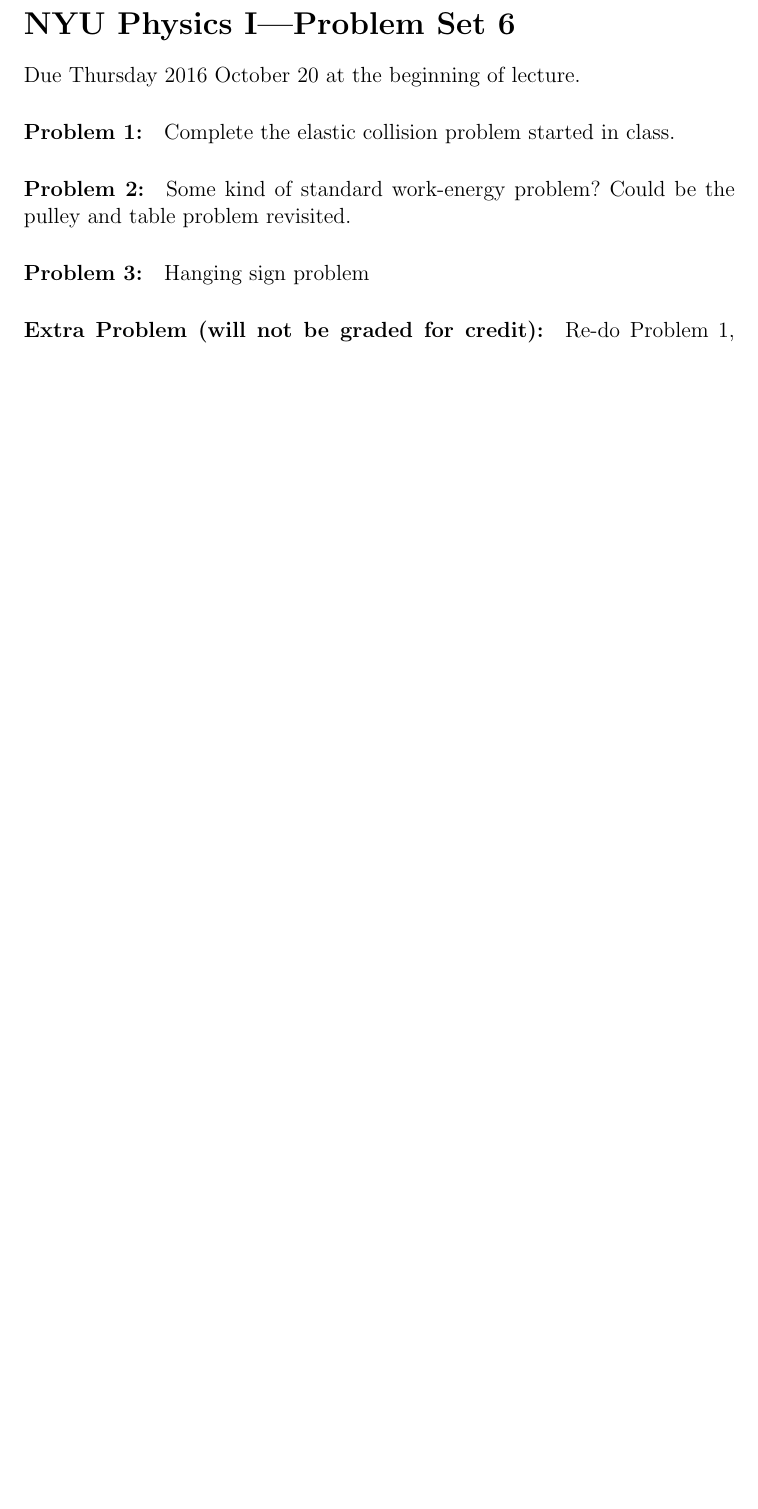
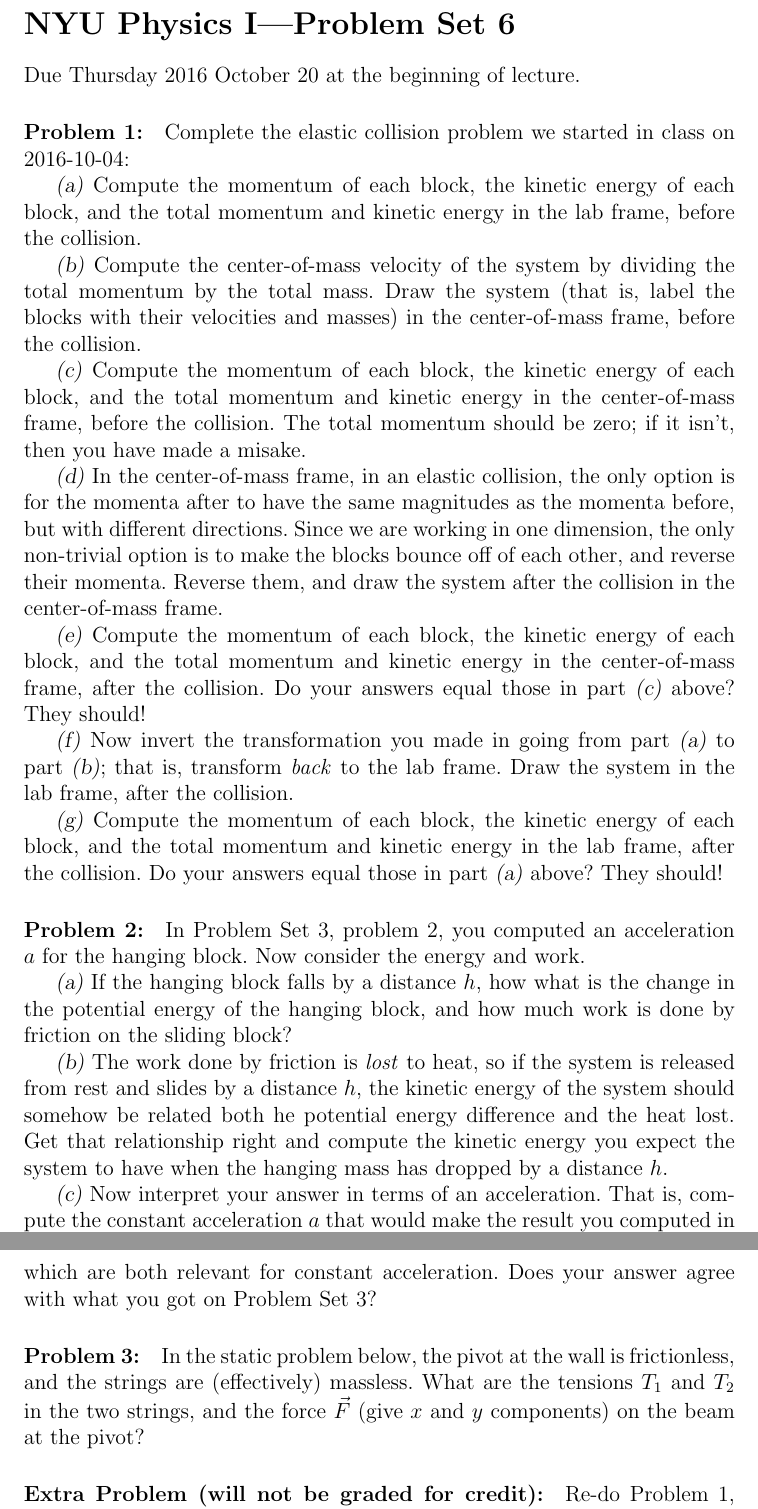
Before and after one commit to davidwhogg/Physics1, a LaTeX document (tex/physics1_ps06.tex): part of the page before the commit and two parts of pages 1 and 2 of 2 after it, the two joined at a grey line, cut so that both start at the same text, the shorter picture padded with empty space. Compiled offline with pdfLaTeX.

Commit message:
drafting

```diff
--- a/tex/physics1_ps06.tex
+++ b/tex/physics1_ps06.tex
@@ -7,13 +7,71 @@
 Due Thursday 2016 October 20 at the beginning of lecture.
 
 \paragraph{\problemname~\theproblem:}\refstepcounter{problem}\label{elastic}%
-Complete the elastic collision problem started in class.
+Complete the elastic collision problem we started in class on 2016-10-04:
+
+\textsl{(a)}~Compute the momentum of each block, the kinetic energy of
+each block, and the total momentum and kinetic energy in the lab
+frame, before the collision.
+
+\textsl{(b)}~Compute the center-of-mass velocity of the system by
+dividing the total momentum by the total mass. Draw the system (that
+is, label the blocks with their velocities and masses) in the
+center-of-mass frame, before the collision.
+
+\textsl{(c)}~Compute the momentum of each block, the kinetic energy of
+each block, and the total momentum and kinetic energy in the
+center-of-mass frame, before the collision. The total momentum should
+be zero; if it isn't, then you have made a misake.
+
+\textsl{(d)}~In the center-of-mass frame, in an elastic collision, the
+only option is for the momenta after to have the same magnitudes as
+the momenta before, but with different directions. Since we are
+working in one dimension, the only non-trivial option is to make the
+blocks bounce off of each other, and reverse their momenta. Reverse
+them, and draw the system after the collision in the center-of-mass
+frame.
+
+\textsl{(e)}~Compute the momentum of each block, the kinetic energy of
+each block, and the total momentum and kinetic energy in the
+center-of-mass frame, after the collision. Do your answers equal those
+in part \textsl{(c)} above? They should!
+
+\textsl{(f)}~Now invert the transformation you made in going from part
+\textsl{(a)} to part \textsl{(b)}; that is, transform \emph{back} to
+the lab frame. Draw the system in the lab frame, after the collision.
+
+\textsl{(g)}~Compute the momentum of each block, the kinetic energy of
+each block, and the total momentum and kinetic energy in the lab
+frame, after the collision. Do your answers equal those in part
+\textsl{(a)} above? They should!
 
 \paragraph{\problemname~\theproblem:}\refstepcounter{problem}%
-Some kind of standard work-energy problem? Could be the pulley and table problem revisited.
+In Problem Set 3, problem 2, you computed an acceleration $a$ for the
+hanging block. Now consider the energy and work.
+
+\textsl{(a)}~If the hanging block falls by a distance $h$, how what is
+the change in the potential energy of the hanging block, and how much
+work is done by friction on the sliding block?
+
+\textsl{(b)}~The work done by friction is \emph{lost} to heat, so if
+the system is released from rest and slides by a distance $h$, the
+kinetic energy of the system should somehow be related both he
+potential energy difference and the heat lost. Get that relationship
+right and compute the kinetic energy you expect the system to have
+when the hanging mass has dropped by a distance $h$.
+
+\textsl{(c)}~Now interpret your answer in terms of an acceleration.
+That is, compute the constant acceleration $a$ that would make the
+result you computed in part \textsl{(b)} work out right. You will have
+to use that $h = (1/2)\,a\,t^2$ and $v=a\,t$, which are both relevant
+for constant acceleration. Does your answer agree with what you got on
+Problem Set 3?
 
 \paragraph{\problemname~\theproblem:}\refstepcounter{problem}%
-Hanging sign problem
+In the static problem below, the pivot at the wall is frictionless,
+and the strings are (effectively) massless. What are the tensions
+$T_1$ and $T_2$ in the two strings, and the force $\vec{F}$ (give $x$
+and $y$ components) on the beam at the pivot?
 
 \paragraph{Extra \problemname\ (will not be graded for credit):}%
 Re-do \problemname~\ref{elastic}, but now for the left-hand block having
```
Also changed, not shown: tex/physics1_ps07.tex (+2 -2 lines).
